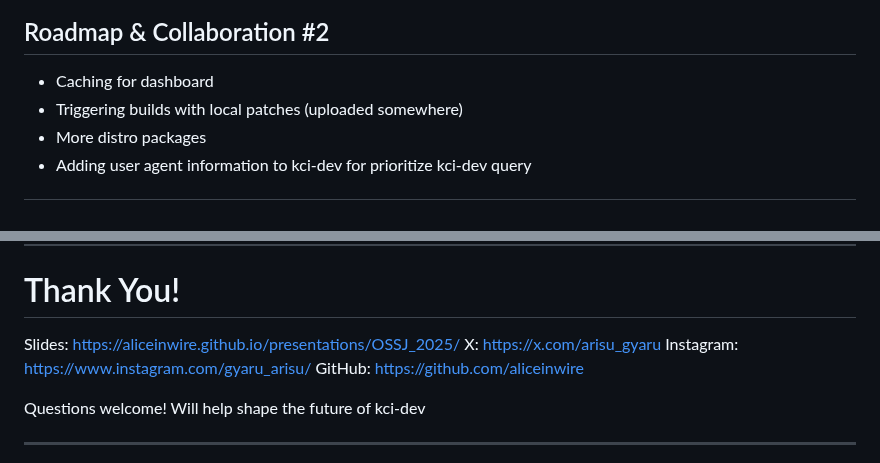
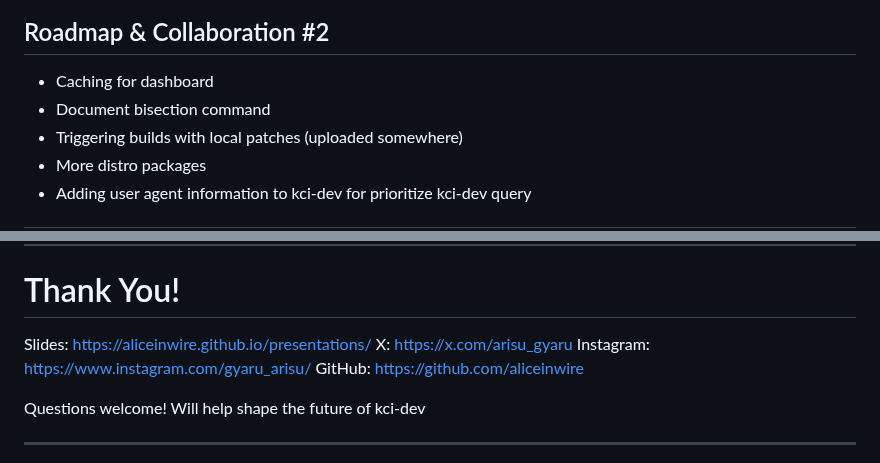
Before and after one commit to aliceinwire/presentations, a Markdown page: OSSJ_2025/OSSJ_2025_kernelci-cli.md, 2 parts joined by grey strips. GitHub-like rendering.

Commit message:
updates
Signed-off-by: Arisu Tachibana <alicef@gentoo.org>

```diff
--- a/OSSJ_2025/OSSJ_2025_kernelci-cli.md
+++ b/OSSJ_2025/OSSJ_2025_kernelci-cli.md
@@ -556,6 +556,7 @@ Invite labs to pilot kci-deploy and provide feedback on installers.
 ## Roadmap & Collaboration #2
 
 - Caching for dashboard
+- Document bisection command
 - Triggering builds with local patches (uploaded somewhere)
 - More distro packages
 - Adding user agent information to kci-dev for prioritize kci-dev query
@@ -593,7 +594,7 @@ Mention community calls as a good venue for follow-up questions.
 ---
 # Thank You!
 
-Slides: https://aliceinwire.github.io/presentations/OSSJ_2025/
+Slides: https://aliceinwire.github.io/presentations/
 X: https://x.com/arisu_gyaru
 Instagram: https://www.instagram.com/gyaru_arisu/
 GitHub: https://github.com/aliceinwire
```
